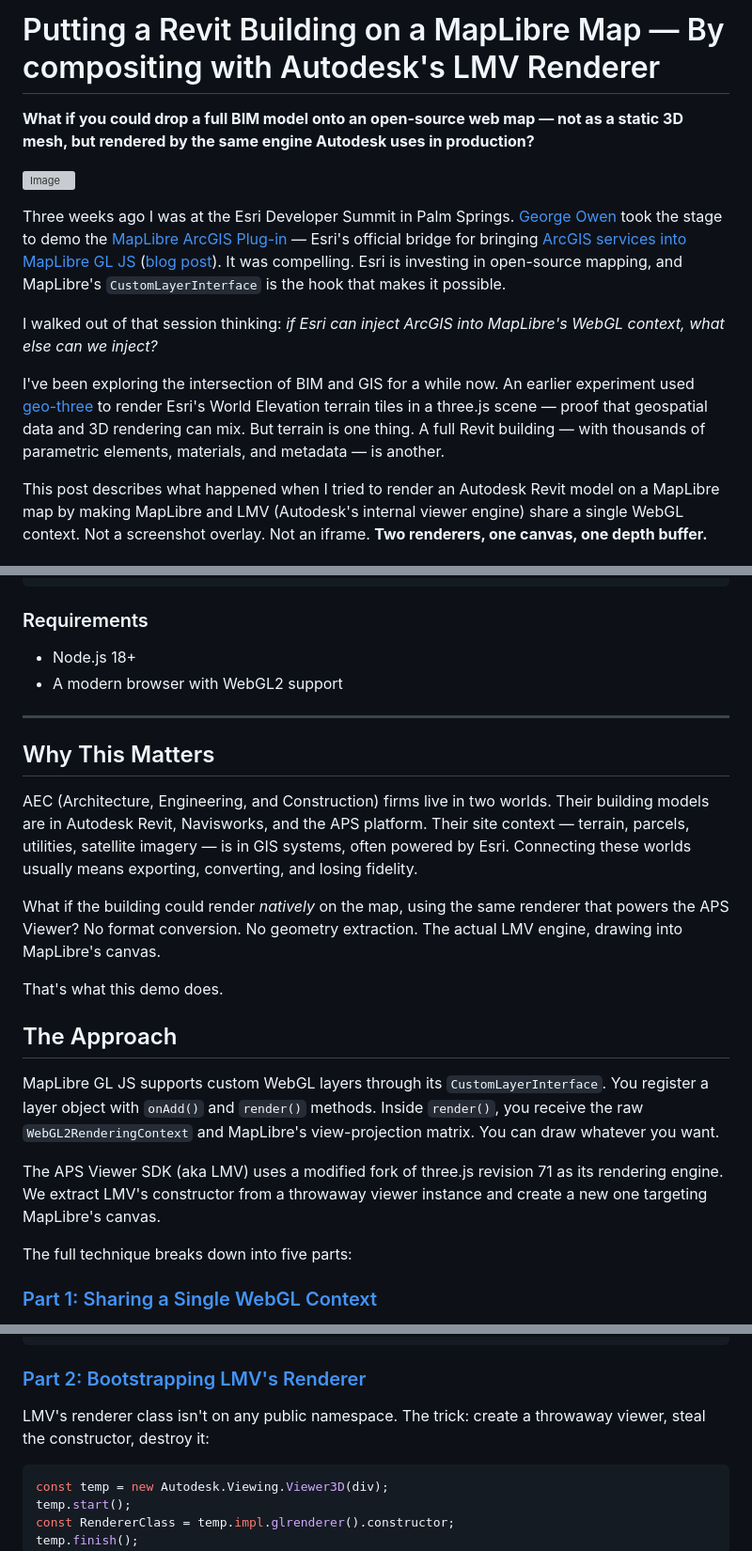
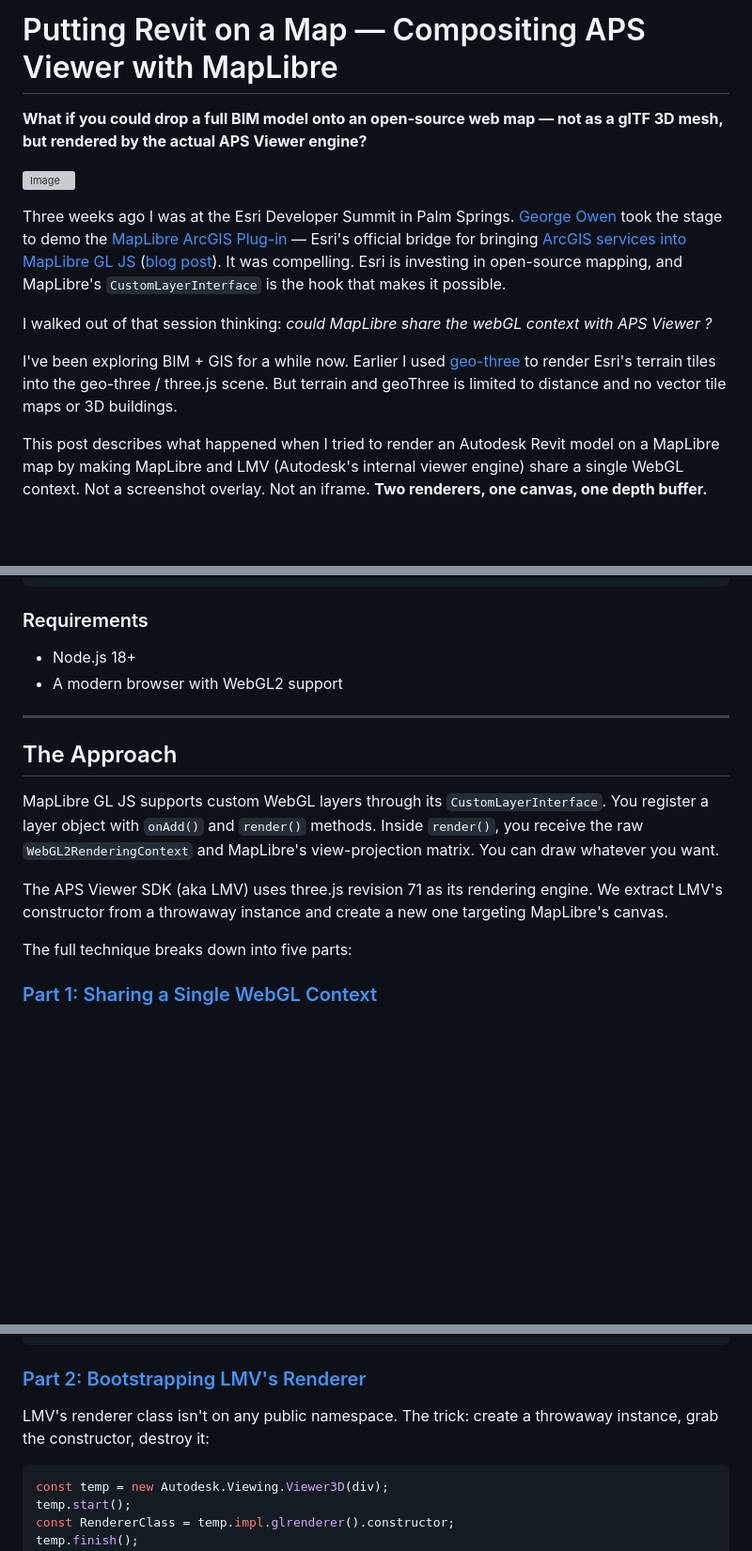
Before and after one commit to wallabyway/viewer-plus-maplibre, a Markdown page: readme.md, 3 parts joined by grey strips. Shown at 94% size. GitHub-like rendering; blank space fills up the shorter version; grey boxes are pictures that could not be loaded.

Commit message:
Tighten readme: sharper title, trim verbose sections
- Shorter title focusing on APS Viewer + MapLibre
- Remove "Why This Matters" section (covered by intro)
- Tighter wording throughout

````diff
--- a/readme.md
+++ b/readme.md
@@ -1,14 +1,14 @@
-# Putting a Revit Building on a MapLibre Map — By compositing with Autodesk's LMV Renderer
+# Putting Revit on a Map — Compositing APS Viewer with MapLibre
 
-**What if you could drop a full BIM model onto an open-source web map — not as a static 3D mesh, but rendered by the same engine Autodesk uses in production?**
+**What if you could drop a full BIM model onto an open-source web map — not as a glTF 3D mesh, but rendered by the actual APS Viewer engine?**
 
 ![Image](https://github.com/user-attachments/assets/40415321-8288-4977-a7eb-028ea846dd79)
 
 Three weeks ago I was at the Esri Developer Summit in Palm Springs. [George Owen](https://www.esri.com/arcgis-blog/author/gowen) took the stage to demo the [MapLibre ArcGIS Plug-in](https://registration.esri.com/flow/esri/26epcdev/deveventportal/page/detailed-agenda/session/1761020020865001l0Ts) — Esri's official bridge for bringing [ArcGIS services into MapLibre GL JS](https://developers.arcgis.com/maplibre-gl-js/) ([blog post](https://www.esri.com/arcgis-blog/products/platform/developers/new-maplibre-gl-js-plugin-for-open-source-developers)). It was compelling. Esri is investing in open-source mapping, and MapLibre's `CustomLayerInterface` is the hook that makes it possible.
 
-I walked out of that session thinking: *if Esri can inject ArcGIS into MapLibre's WebGL context, what else can we inject?*
+I walked out of that session thinking: *could MapLibre share the webGL context with APS Viewer ?*
 
-I've been exploring the intersection of BIM and GIS for a while now. An earlier experiment used [geo-three](https://github.com/nicejam/geo-three) to render Esri's World Elevation terrain tiles in a three.js scene — proof that geospatial data and 3D rendering can mix. But terrain is one thing. A full Revit building — with thousands of parametric elements, materials, and metadata — is another.
+I've been exploring BIM + GIS for a while now. Earlier I used [geo-three](https://github.com/wallabyway/geo-three-ext) to render Esri's terrain tiles into the geo-three / three.js scene. But terrain and geoThree is limited to distance and no vector tile maps or 3D buildings.
 
 This post describes what happened when I tried to render an Autodesk Revit model on a MapLibre map by making MapLibre and LMV (Autodesk's internal viewer engine) share a single WebGL context. Not a screenshot overlay. Not an iframe. **Two renderers, one canvas, one depth buffer.**
 
@@ -51,19 +51,11 @@ const modelRotationDeg = 30;
 
 ---
 
-## Why This Matters
-
-AEC (Architecture, Engineering, and Construction) firms live in two worlds. Their building models are in Autodesk Revit, Navisworks, and the APS platform. Their site context — terrain, parcels, utilities, satellite imagery — is in GIS systems, often powered by Esri. Connecting these worlds usually means exporting, converting, and losing fidelity.
-
-What if the building could render *natively* on the map, using the same renderer that powers the APS Viewer? No format conversion. No geometry extraction. The actual LMV engine, drawing into MapLibre's canvas.
-
-That's what this demo does.
-
 ## The Approach
 
 MapLibre GL JS supports custom WebGL layers through its `CustomLayerInterface`. You register a layer object with `onAdd()` and `render()` methods. Inside `render()`, you receive the raw `WebGL2RenderingContext` and MapLibre's view-projection matrix. You can draw whatever you want.
 
-The APS Viewer SDK (aka LMV) uses a modified fork of three.js revision 71 as its rendering engine. We extract LMV's constructor from a throwaway viewer instance and create a new one targeting MapLibre's canvas.
+The APS Viewer SDK (aka LMV) uses three.js revision 71 as its rendering engine. We extract LMV's constructor from a throwaway instance and create a new one targeting MapLibre's canvas.
 
 The full technique breaks down into five parts:
 
@@ -82,7 +74,7 @@ gl.useProgram(null);
 
 ### [Part 2: Bootstrapping LMV's Renderer](docs/02-renderer-bootstrapping.md)
 
-LMV's renderer class isn't on any public namespace. The trick: create a throwaway viewer, steal the constructor, destroy it:
+LMV's renderer class isn't on any public namespace. The trick: create a throwaway instance, grab the constructor, destroy it:
 
 ```javascript
 const temp = new Autodesk.Viewing.Viewer3D(div);
````
Also changed, not shown: other parts of readme.md (+1 -1 lines).
